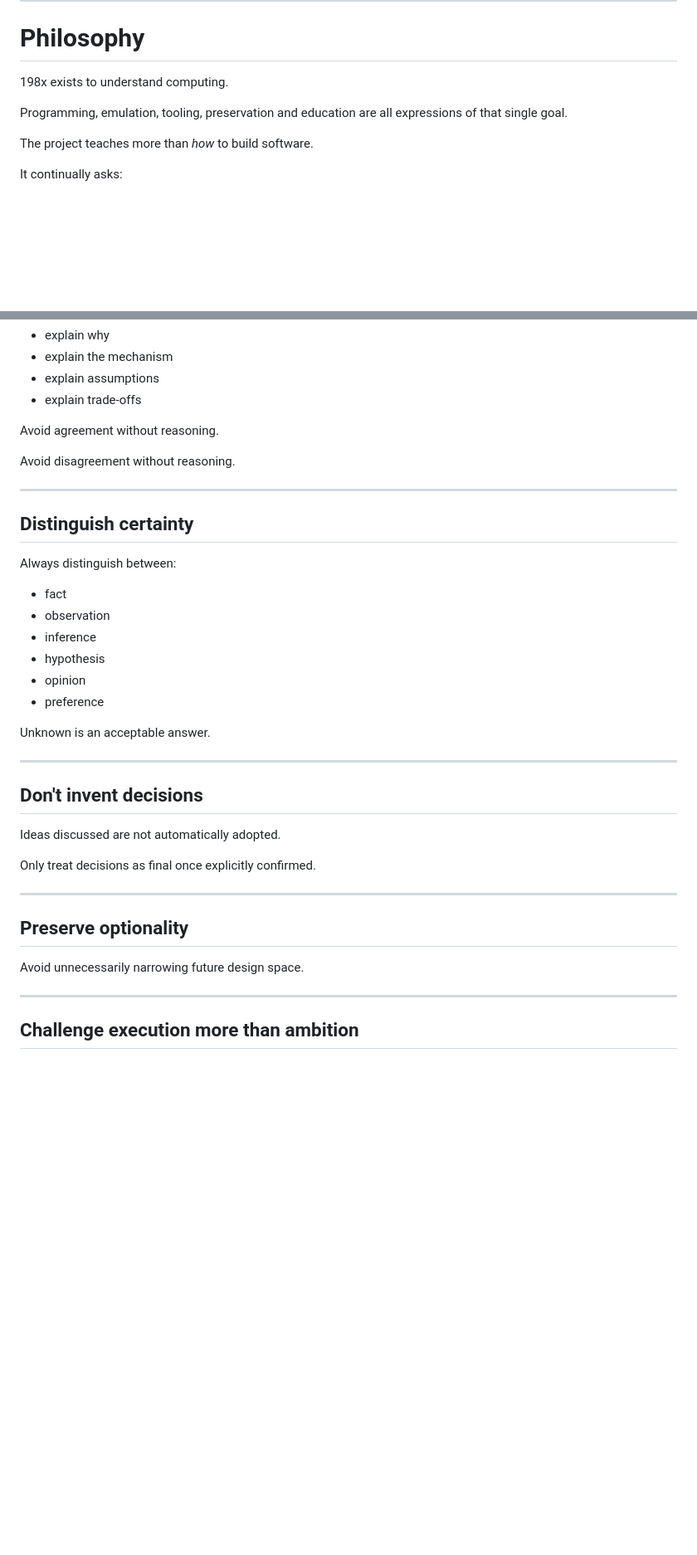
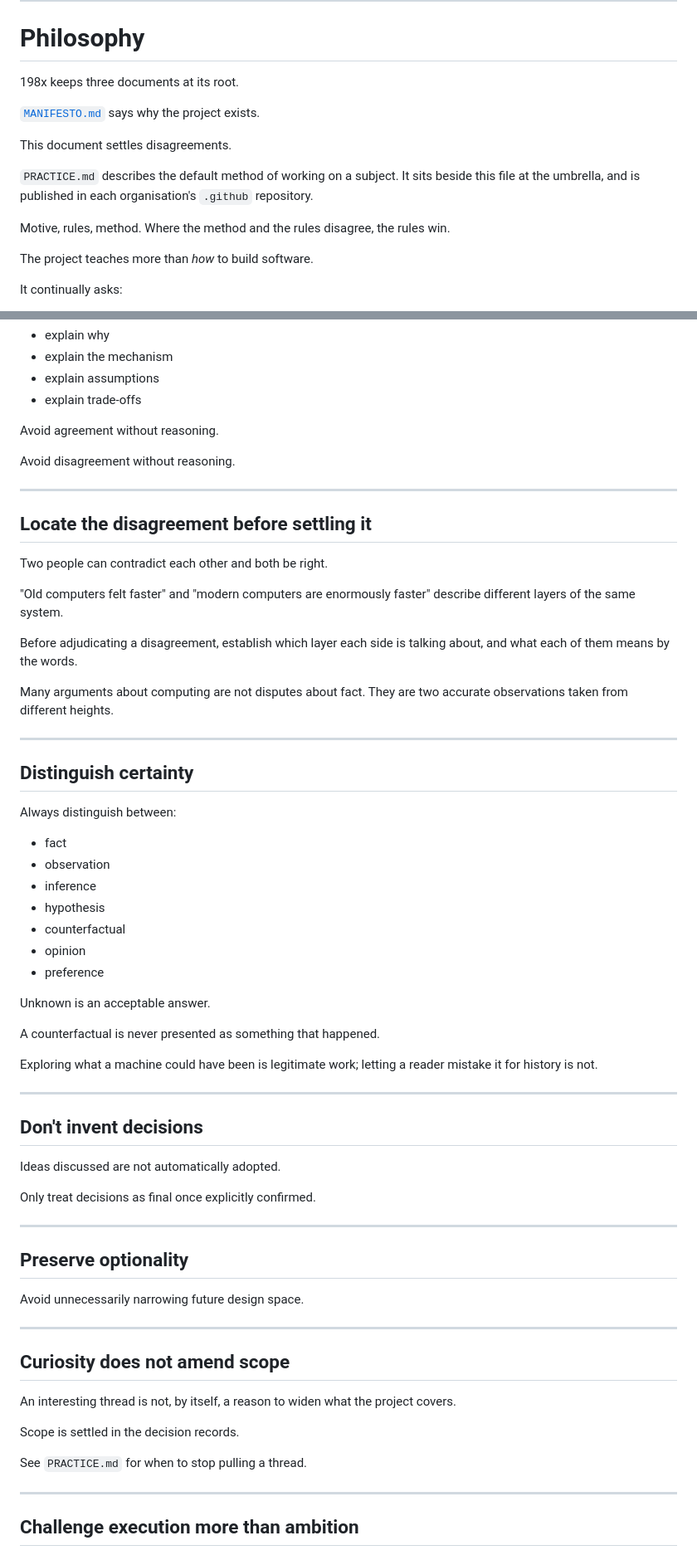
Before and after one commit to cat198x/cat198x, a Markdown page: PRINCIPLES.md, 2 parts joined by grey strips. Shown at 83% size. Drawn GitHub-style; blank space fills up the shorter version.

```diff
--- a/PRINCIPLES.md
+++ b/PRINCIPLES.md
@@ -11,9 +11,15 @@ Every repository within the 198x family should inherit these principles and add
 
 # Philosophy
 
-198x exists to understand computing.
+198x keeps three documents at its root.
 
-Programming, emulation, tooling, preservation and education are all expressions of that single goal.
+[`MANIFESTO.md`](MANIFESTO.md) says why the project exists.
+
+This document settles disagreements.
+
+`PRACTICE.md` describes the default method of working on a subject. It sits beside this file at the umbrella, and is published in each organisation's `.github` repository.
+
+Motive, rules, method. Where the method and the rules disagree, the rules win.
 
 The project teaches more than *how* to build software.
 
@@ -135,6 +157,18 @@ Avoid disagreement without reasoning.
 
 ---
 
+## Locate the disagreement before settling it
+
+Two people can contradict each other and both be right.
+
+"Old computers felt faster" and "modern computers are enormously faster" describe different layers of the same system.
+
+Before adjudicating a disagreement, establish which layer each side is talking about, and what each of them means by the words.
+
+Many arguments about computing are not disputes about fact. They are two accurate observations taken from different heights.
+
+---
+
 ## Distinguish certainty
 
 Always distinguish between:
@@ -143,10 +177,15 @@ Always distinguish between:
 - observation
 - inference
 - hypothesis
+- counterfactual
 - opinion
 - preference
 
 Unknown is an acceptable answer.
+
+A counterfactual is never presented as something that happened.
+
+Exploring what a machine could have been is legitimate work; letting a reader mistake it for history is not.
 
 ---
 
@@ -161,6 +200,16 @@ Only treat decisions as final once explicitly confirmed.
 ## Preserve optionality
 
 Avoid unnecessarily narrowing future design space.
+
+---
+
+## Curiosity does not amend scope
+
+An interesting thread is not, by itself, a reason to widen what the project covers.
+
+Scope is settled in the decision records.
+
+See `PRACTICE.md` for when to stop pulling a thread.
 
 ---
 
```
Also changed, not shown: other parts of PRINCIPLES.md (+23 -177 lines), AGENTS.md (+1 -1 lines), MANIFESTO.md (added, +314 -0 lines).
